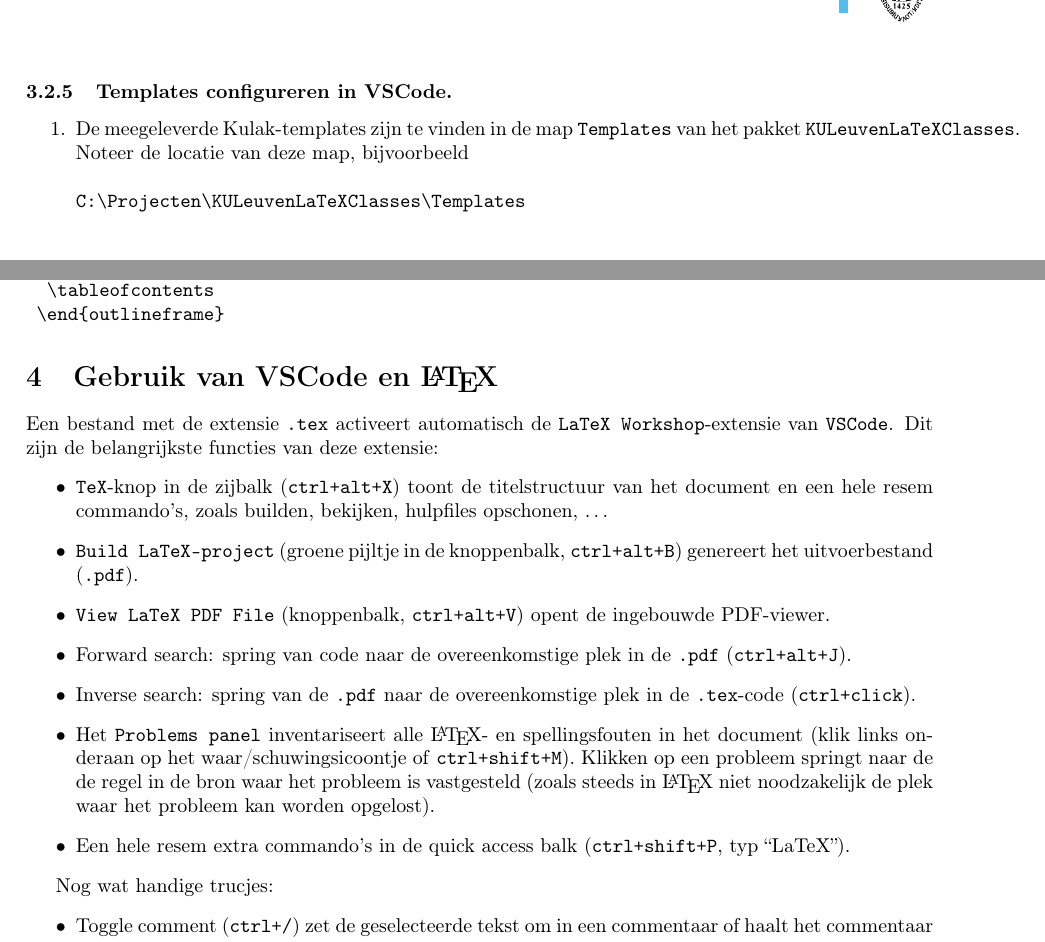
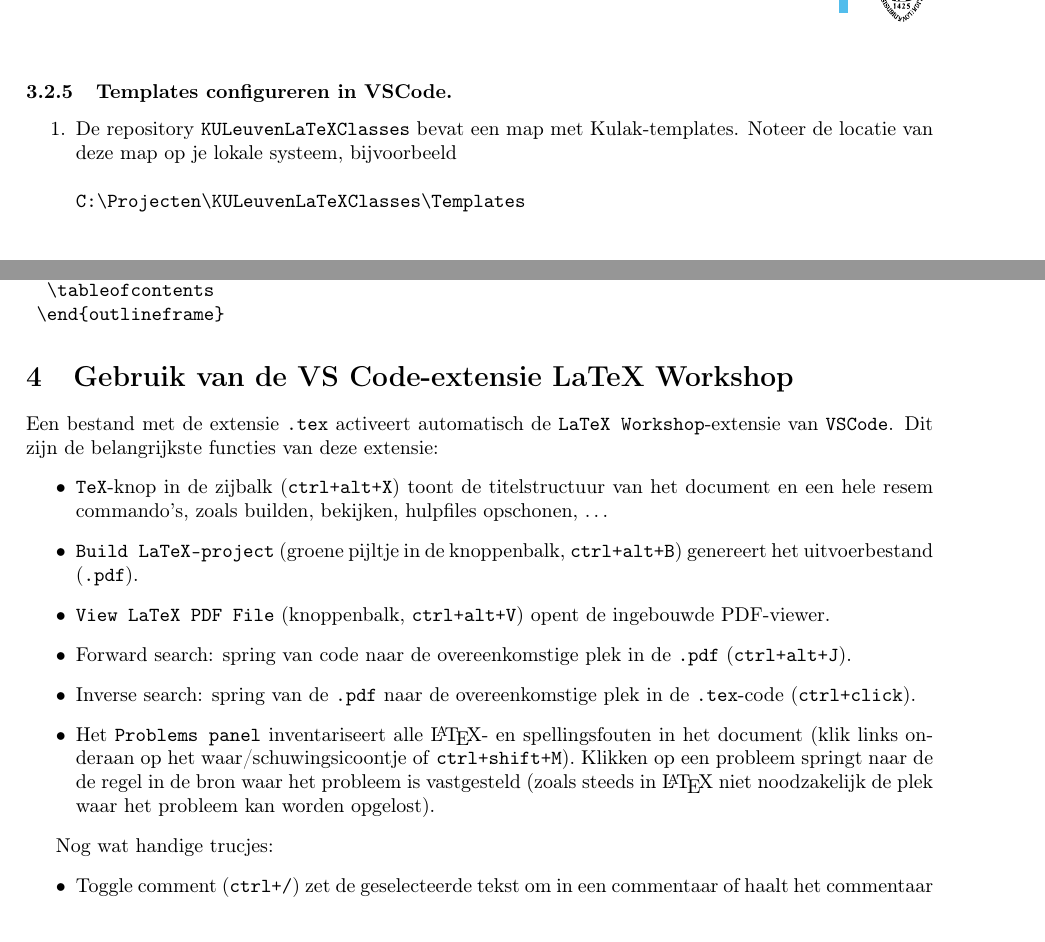
Before and after one commit to srebry/KULeuvenLaTeXClasses, a LaTeX problem sheet (Examples/test_kulakarticle/instructiesVSCode.tex): two parts of pages 6 and 8 of 12, joined at a grey line, cut so that both start at the same text. Compiled offline with pdfLaTeX.

Commit message:
Typootjes

```diff
--- a/Examples/test_kulakarticle/instructiesVSCode.tex
+++ b/Examples/test_kulakarticle/instructiesVSCode.tex
@@ -185,11 +185,10 @@
 	      \begin{verbatim} ln -s <pad_naar_repo>/KULeuvenLaTeXClasses/kulak ~/Library/texmf/tex/latex/kulak\end{verbatim}
 \end{itemize}
 
-
 \subsubsection{Templates configureren in VSCode.}
 \label{sssec:templates}
 \begin{enumerate}
-	\item De meegeleverde Kulak-templates zijn te vinden in de map \texttt{Templates} van het pakket \texttt{KULeuvenLaTeXClasses}. Noteer de locatie van deze map, bijvoorbeeld
+	\item De repository \texttt{KULeuvenLaTeXClasses} bevat een map met Kulak-templates. Noteer de locatie van deze map op je lokale systeem, bijvoorbeeld
 	\begin{verbatim}C:\Projecten\KULeuvenLaTeXClasses\Templates
 	\end{verbatim}
 	\item Installeer de extensie \texttt{Template Generator} in VSCode (\texttt{ctrl+shift+X}). Klik na installatie op \texttt{Manage} (tandwiel), \texttt{Settings} en plak de locatie van de template-map in het veld \texttt{Templates: Path}.
@@ -297,7 +296,7 @@
 	\end{outlineframe}
 \end{verbatim}
 
-\section{Gebruik van VSCode en \LaTeX}
+\section{Gebruik van de VS Code-extensie LaTeX Workshop}
 \label{sec:vscode}
 
 %\subsection{\LaTeX\ in VSCode}
@@ -309,7 +308,6 @@
 	\item Forward search: spring van code naar de overeenkomstige plek in de \texttt{.pdf} (\texttt{ctrl+alt+J}).
 	\item Inverse search: spring van de \texttt{.pdf} naar de overeenkomstige plek in de \texttt{.tex}-code (\texttt{ctrl+click}).
 	\item Het \texttt{Problems panel}  inventariseert alle \LaTeX- en spellingsfouten in het document (klik links onderaan op het waar/schuwingsicoontje of \texttt{ctrl+shift+M}). Klikken op een probleem springt naar de de regel in de bron waar het probleem is vastgesteld (zoals steeds in \LaTeX\ niet noodzakelijk de plek waar het probleem kan worden opgelost).
-	\item Een hele resem extra commando's in de quick access balk (\texttt{ctrl+shift+P}, typ ``LaTeX'').
 \end{itemize}
 
 Nog wat handige trucjes:
```
Also changed, not shown: Examples/test_kulakarticle/instructiesVSCode.pdf.
